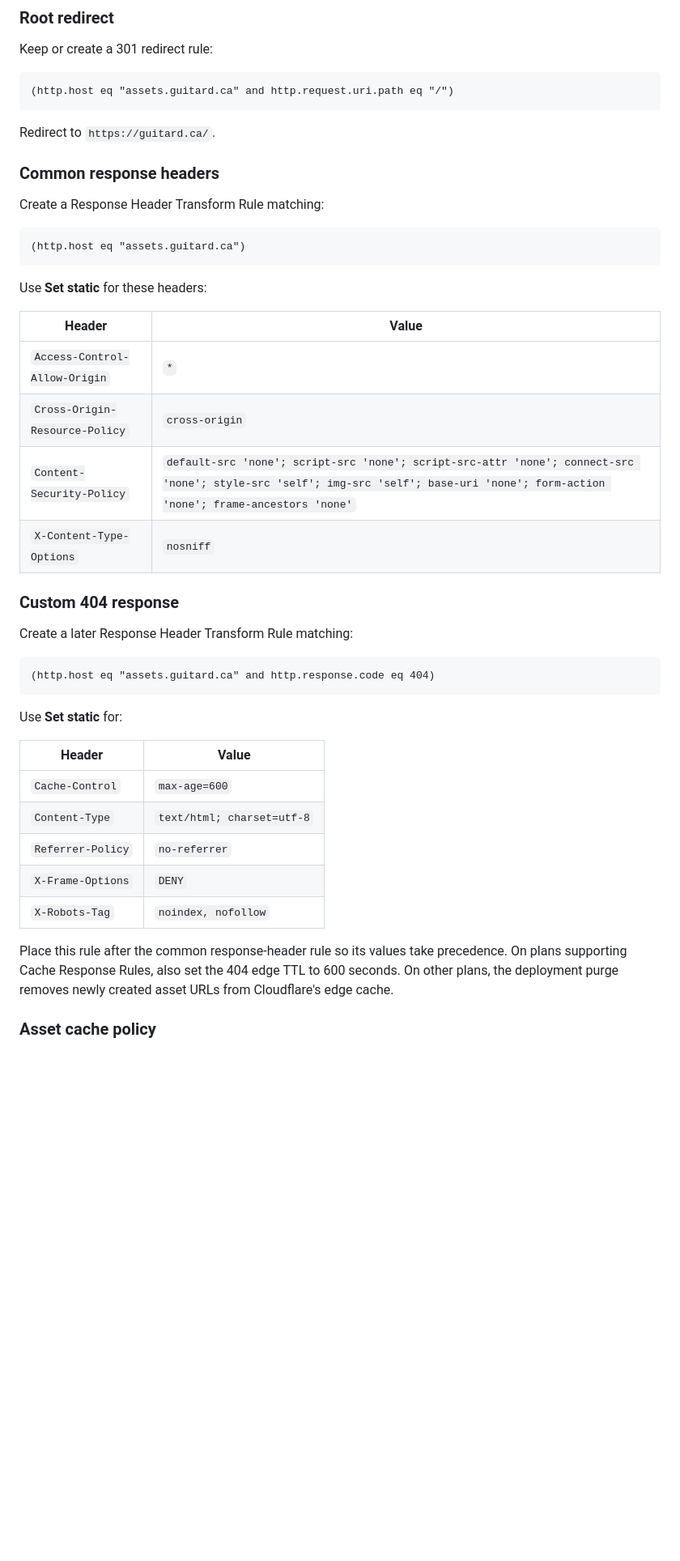
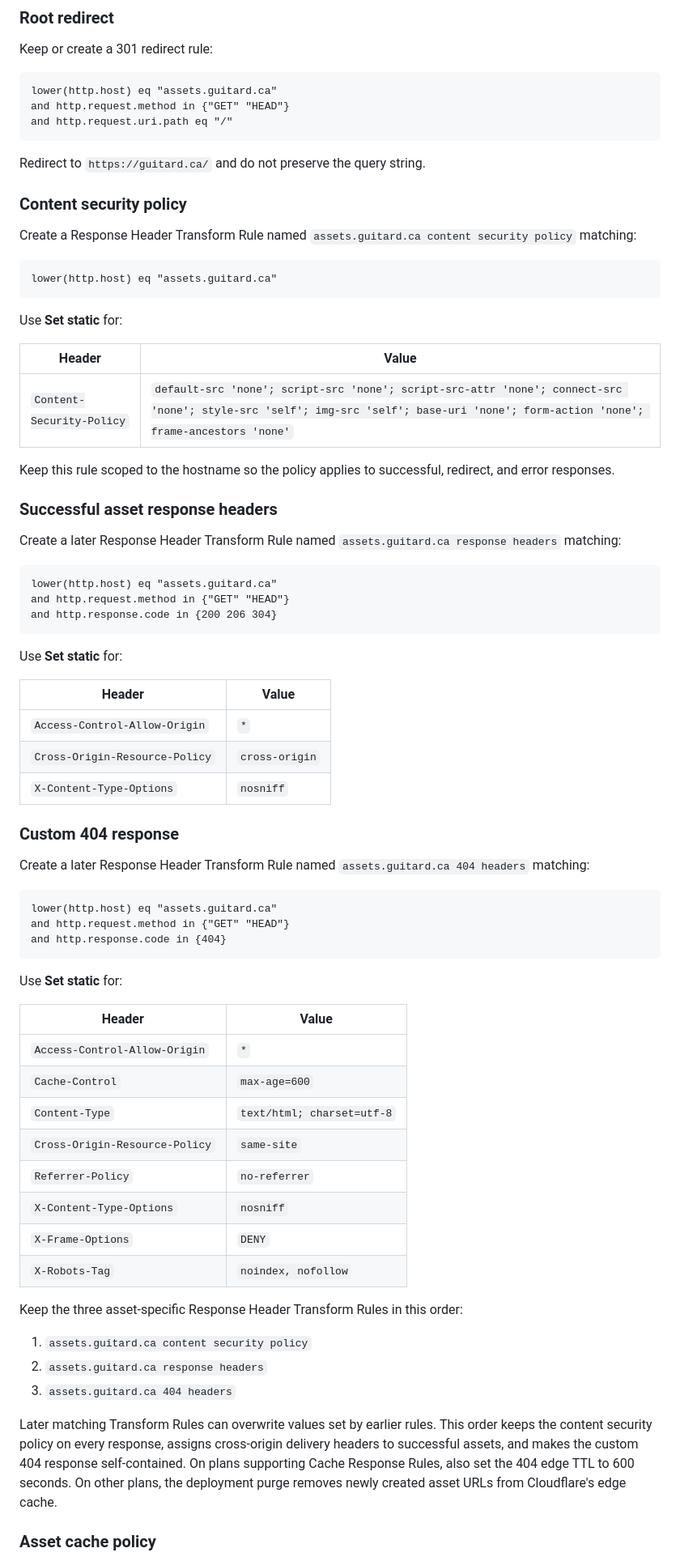
Before and after one commit to ericguitard/guitard-assets, a Markdown page: DEPLOYMENT.md, the part around the change. Shown at 81% size. Drawn GitHub-style; blank space fills up the shorter version.

Commit message:
Document exact Cloudflare delivery rules (#7)
Align DEPLOYMENT.md with the live redirect, CSP, success-response, and self-contained 404 header rules.

````diff
--- a/DEPLOYMENT.md
+++ b/DEPLOYMENT.md
@@ -119,50 +119,86 @@ Confirm the following existing settings:
 Keep or create a 301 redirect rule:
 
 ```text
-(http.host eq "assets.guitard.ca" and http.request.uri.path eq "/")
+lower(http.host) eq "assets.guitard.ca"
+and http.request.method in {"GET" "HEAD"}
+and http.request.uri.path eq "/"
 ```
 
-Redirect to `https://guitard.ca/`.
+Redirect to `https://guitard.ca/` and do not preserve the query string.
 
-### Common response headers
+### Content security policy
 
-Create a Response Header Transform Rule matching:
+Create a Response Header Transform Rule named
+`assets.guitard.ca content security policy` matching:
 
 ```text
-(http.host eq "assets.guitard.ca")
-```
-
-Use **Set static** for these headers:
-
-| Header | Value |
-| --- | --- |
-| `Access-Control-Allow-Origin` | `*` |
-| `Cross-Origin-Resource-Policy` | `cross-origin` |
-| `Content-Security-Policy` | `default-src 'none'; script-src 'none'; script-src-attr 'none'; connect-src 'none'; style-src 'self'; img-src 'self'; base-uri 'none'; form-action 'none'; frame-ancestors 'none'` |
-| `X-Content-Type-Options` | `nosniff` |
-
-### Custom 404 response
-
-Create a later Response Header Transform Rule matching:
-
-```text
-(http.host eq "assets.guitard.ca" and http.response.code eq 404)
+lower(http.host) eq "assets.guitard.ca"
 ```
 
 Use **Set static** for:
 
 | Header | Value |
 | --- | --- |
+| `Content-Security-Policy` | `default-src 'none'; script-src 'none'; script-src-attr 'none'; connect-src 'none'; style-src 'self'; img-src 'self'; base-uri 'none'; form-action 'none'; frame-ancestors 'none'` |
+
+Keep this rule scoped to the hostname so the policy applies to successful,
+redirect, and error responses.
+
+### Successful asset response headers
+
+Create a later Response Header Transform Rule named
+`assets.guitard.ca response headers` matching:
+
+```text
+lower(http.host) eq "assets.guitard.ca"
+and http.request.method in {"GET" "HEAD"}
+and http.response.code in {200 206 304}
+```
+
+Use **Set static** for:
+
+| Header | Value |
+| --- | --- |
+| `Access-Control-Allow-Origin` | `*` |
+| `Cross-Origin-Resource-Policy` | `cross-origin` |
+| `X-Content-Type-Options` | `nosniff` |
+
+### Custom 404 response
+
+Create a later Response Header Transform Rule named
+`assets.guitard.ca 404 headers` matching:
+
+```text
+lower(http.host) eq "assets.guitard.ca"
+and http.request.method in {"GET" "HEAD"}
+and http.response.code in {404}
+```
+
+Use **Set static** for:
+
+| Header | Value |
+| --- | --- |
+| `Access-Control-Allow-Origin` | `*` |
 | `Cache-Control` | `max-age=600` |
 | `Content-Type` | `text/html; charset=utf-8` |
+| `Cross-Origin-Resource-Policy` | `same-site` |
 | `Referrer-Policy` | `no-referrer` |
+| `X-Content-Type-Options` | `nosniff` |
 | `X-Frame-Options` | `DENY` |
 | `X-Robots-Tag` | `noindex, nofollow` |
 
-Place this rule after the common response-header rule so its values take
-precedence. On plans supporting Cache Response Rules, also set the 404 edge TTL
-to 600 seconds. On other plans, the deployment purge removes newly created asset
-URLs from Cloudflare's edge cache.
+Keep the three asset-specific Response Header Transform Rules in this order:
+
+1. `assets.guitard.ca content security policy`
+2. `assets.guitard.ca response headers`
+3. `assets.guitard.ca 404 headers`
+
+Later matching Transform Rules can overwrite values set by earlier rules. This
+order keeps the content security policy on every response, assigns cross-origin
+delivery headers to successful assets, and makes the custom 404 response
+self-contained. On plans supporting Cache Response Rules, also set the 404 edge
+TTL to 600 seconds. On other plans, the deployment purge removes newly created
+asset URLs from Cloudflare's edge cache.
 
 ### Asset cache policy
 
````
